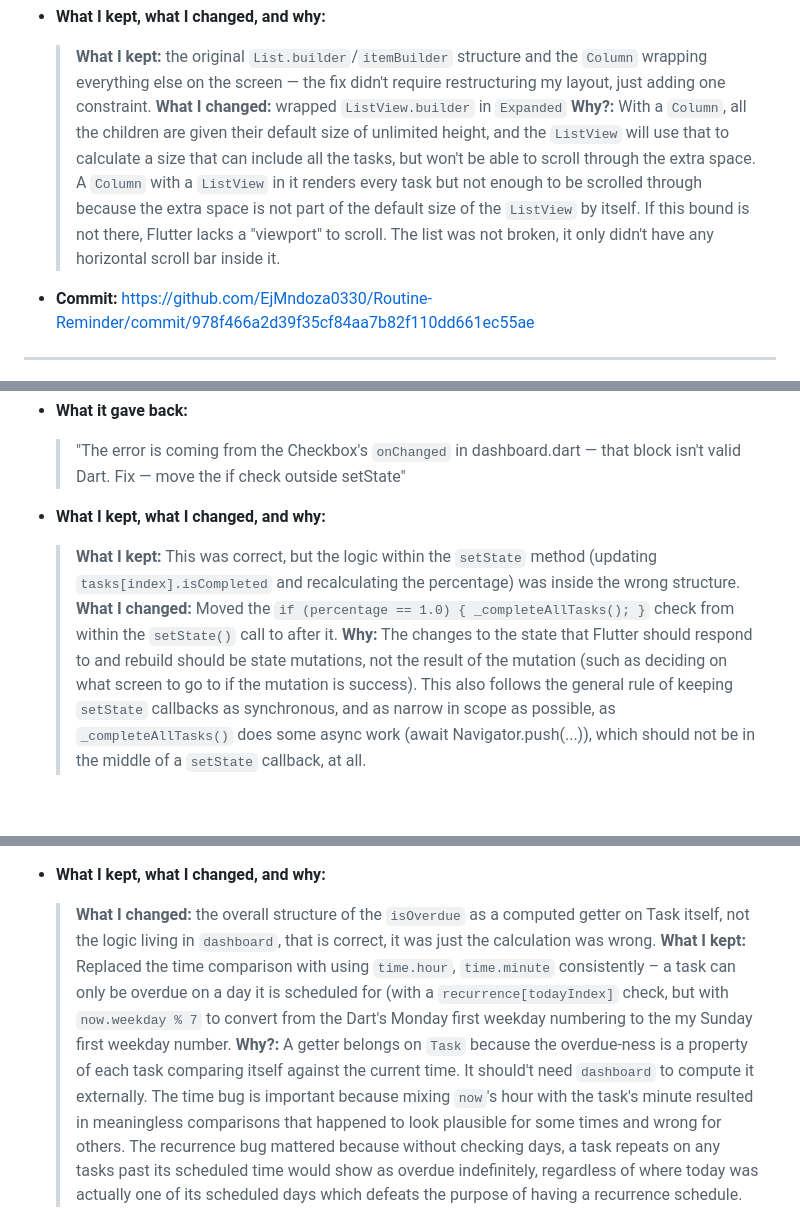
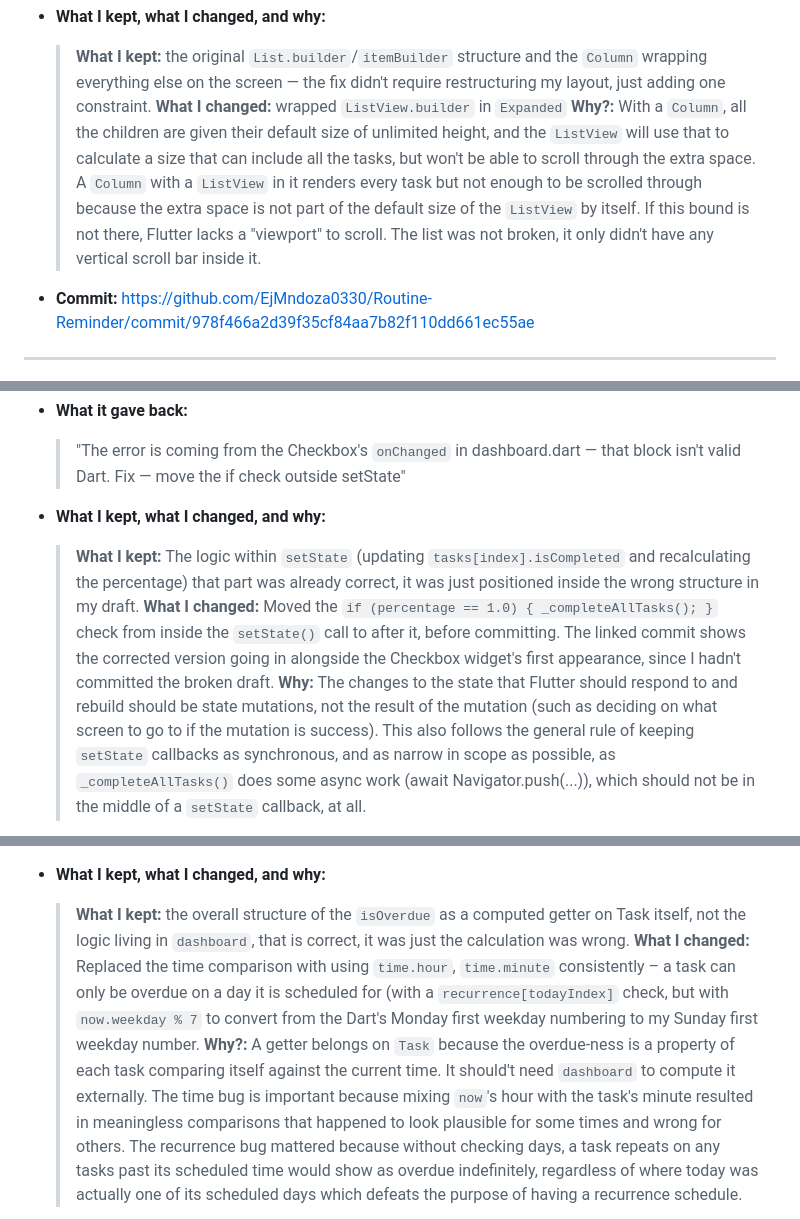
Before and after one commit to EjMndoza0330/Routine-Reminder, a Markdown page: AI-USAGE.md, 3 parts joined by grey strips. GitHub-like rendering; blank space fills up the shorter version.

Commit message:
Revise AI usage documentation with detailed changes
Updated AI usage log with detailed explanations of changes made, tools used, and reasons for modifications. Included specific commit links for reference.

```diff
--- a/AI-USAGE.md
+++ b/AI-USAGE.md
@@ -33,7 +34,7 @@ looks exactly like what it is.
 - **What I kept, what I changed, and why:**
   > **What I kept:** the original `List.builder`/`itemBuilder` structure and the `Column` wrapping everything else on the screen — the fix didn't require restructuring my layout, just adding one constraint.
   > **What I changed:** wrapped `ListView.builder` in `Expanded`
-  > **Why?:** With a `Column`, all the children are given their default size of unlimited height, and the `ListView` will use that to calculate a size that can include all the tasks, but won't be able to scroll through the extra space. A `Column` with a `ListView` in it renders every task but not enough to be scrolled through because the extra space is not part of the default size of the `ListView` by itself. If this bound is not there, Flutter lacks a "viewport" to scroll. The list was not broken, it only didn't have any horizontal scroll bar inside it.
+  > **Why?:** With a `Column`, all the children are given their default size of unlimited height, and the `ListView` will use that to calculate a size that can include all the tasks, but won't be able to scroll through the extra space. A `Column` with a `ListView` in it renders every task but not enough to be scrolled through because the extra space is not part of the default size of the `ListView` by itself. If this bound is not there, Flutter lacks a "viewport" to scroll. The list was not broken, it only didn't have any vertical scroll bar inside it.
 - **Commit:** https://github.com/EjMndoza0330/Routine-Reminder/commit/978f466a2d39f35cf84aa7b82f110dd661ec55ae
 
 ---
@@ -45,8 +46,8 @@ looks exactly like what it is.
 - **What it gave back:**
    > "The error is coming from the Checkbox's `onChanged` in dashboard.dart — that block isn't valid Dart. Fix — move the if check outside setState"
 - **What I kept, what I changed, and why:**
-  > **What I kept:** This was correct, but the logic within the `setState` method (updating `tasks[index].isCompleted` and recalculating the percentage) was inside the wrong structure.
-  > **What I changed:** Moved the `if (percentage == 1.0) { _completeAllTasks(); }` check from within the `setState()` call to after it.
+  > **What I kept:** The logic within `setState` (updating `tasks[index].isCompleted` and recalculating the percentage) that part was already correct, it was just positioned inside the wrong structure in my draft.
+  > **What I changed:** Moved the `if (percentage == 1.0) { _completeAllTasks(); }` check from inside the `setState()` call to after it, before committing. The linked commit shows the corrected version going in alongside the Checkbox widget's first appearance, since I hadn't committed the broken draft.
   > **Why:** The changes to the state that Flutter should respond to and rebuild should be state mutations, not the result of the mutation (such as deciding on what screen to go to if the mutation is success). This also follows the general rule of keeping `setState` callbacks as synchronous, and as narrow in scope as possible, as `_completeAllTasks()` does some async work (await Navigator.push(...)), which should not be in the middle of a `setState` callback, at all.
 - **Commit:** https://github.com/EjMndoza0330/Routine-Reminder/commit/31573e106a30a86889219df41d848c495a1b9d10
 
@@ -82,8 +83,8 @@ looks exactly like what it is.
 - **What it gave back**
   > the bug wasn't in day_selector.dart at all — it was in task.dart's isOverdue getter, which had two separate problems: (1) it computed `taskMinutes` using `now.hour * 60 + time.minute`, mixing the current hour with the task's own minute instead of using the task's own hour; and (2) it never referenced `recurrence` at all, so a task scheduled for only one day of the week would show as overdue on every day past its time, not just its scheduled day. Gave the fix for both — correcting the time math to `time.hour * 60 + time.minute`, and adding a check against `recurrence[now.weekday % 7]` before evaluating time at all.
 - **What I kept, what I changed, and why:**
-  > **What I changed:** the overall structure of the `isOverdue` as a computed getter on Task itself, not the logic living in `dashboard`, that is correct, it was just the calculation was wrong.
-  > **What I kept:** Replaced the time comparison with using `time.hour`, `time.minute` consistently – a task can only be overdue on a day it is scheduled for (with a `recurrence[todayIndex]` check, but with `now.weekday % 7` to convert from the Dart's Monday first weekday numbering to the my Sunday first weekday number.
+  > **What I kept:** the overall structure of the `isOverdue` as a computed getter on Task itself, not the logic living in `dashboard`, that is correct, it was just the calculation was wrong.
+  > **What I changed:** Replaced the time comparison with using `time.hour`, `time.minute` consistently – a task can only be overdue on a day it is scheduled for (with a `recurrence[todayIndex]` check, but with `now.weekday % 7` to convert from the Dart's Monday first weekday numbering to my Sunday first weekday number.
   > **Why?:** A getter belongs on `Task` because the overdue-ness is a property of each task comparing itself against the current time. It should't need `dashboard` to compute it externally. The time bug is important because mixing `now`'s hour with the task's minute resulted in meaningless comparisons that happened to look plausible for some times and wrong for others. The recurrence bug mattered because without checking days, a task repeats on any tasks past its scheduled time would show as overdue indefinitely, regardless of where today was actually one of its scheduled days which defeats the purpose of having a recurrence schedule.
 - **Commit:** https://github.com/EjMndoza0330/Routine-Reminder/commit/adfa9c503c3ad1d06c935f8887cf41b2f86dd729
 
```
Also changed, not shown: other parts of AI-USAGE.md (+3 -1 lines).
